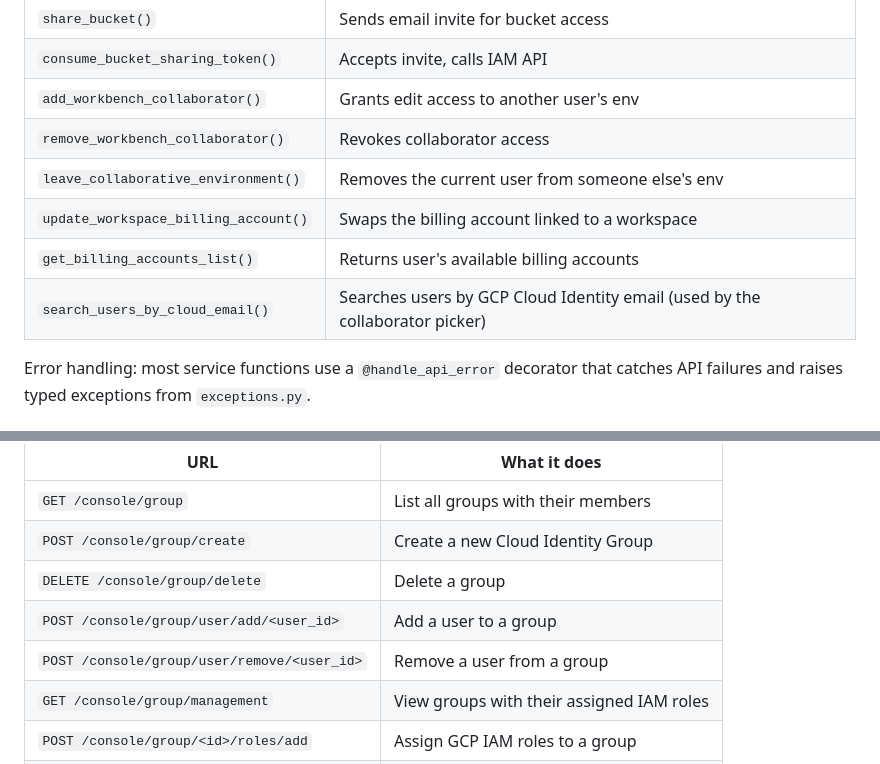
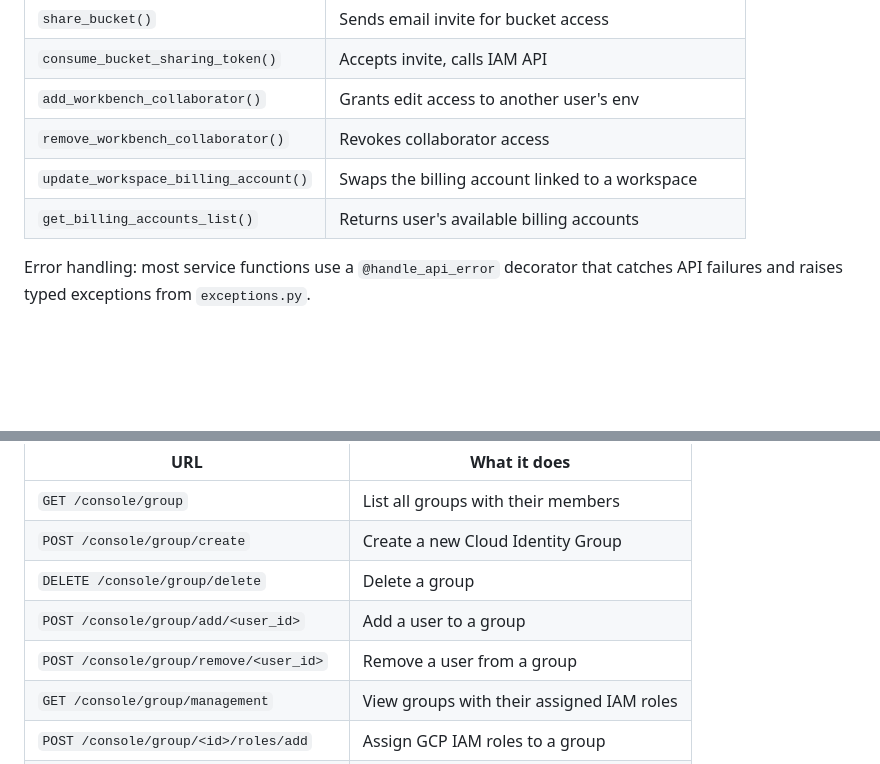
Before and after one commit to T-CAIREM/hdn-research-environment, a Markdown page: DOCS.md, 2 parts joined by grey strips. Rendered like a GitHub page; blank space fills up the shorter version.

```diff
--- a/DOCS.md
+++ b/DOCS.md
@@ -252,10 +252,8 @@ Key service functions:
 | `consume_bucket_sharing_token()` | Accepts invite, calls IAM API |
 | `add_workbench_collaborator()` | Grants edit access to another user's env |
 | `remove_workbench_collaborator()` | Revokes collaborator access |
-| `leave_collaborative_environment()` | Removes the current user from someone else's env |
 | `update_workspace_billing_account()` | Swaps the billing account linked to a workspace |
 | `get_billing_accounts_list()` | Returns user's available billing accounts |
-| `search_users_by_cloud_email()` | Searches users by GCP Cloud Identity email (used by the collaborator picker) |
 
 Error handling: most service functions use a `@handle_api_error` decorator that catches API failures and raises typed exceptions from `exceptions.py`.
 
@@ -509,8 +506,8 @@ Manages **GCP Cloud Identity Groups** (Google Groups) used for IAM role assignme
 | `GET /console/group` | List all groups with their members |
 | `POST /console/group/create` | Create a new Cloud Identity Group |
 | `DELETE /console/group/delete` | Delete a group |
-| `POST /console/group/user/add/<user_id>` | Add a user to a group |
-| `POST /console/group/user/remove/<user_id>` | Remove a user from a group |
+| `POST /console/group/add/<user_id>` | Add a user to a group |
+| `POST /console/group/remove/<user_id>` | Remove a user from a group |
 | `GET /console/group/management` | View groups with their assigned IAM roles |
 | `POST /console/group/<id>/roles/add` | Assign GCP IAM roles to a group |
 | `POST /console/group/<id>/roles/remove` | Remove GCP IAM roles from a group |
```
Also changed, not shown: other parts of DOCS.md (+24 -25 lines).
